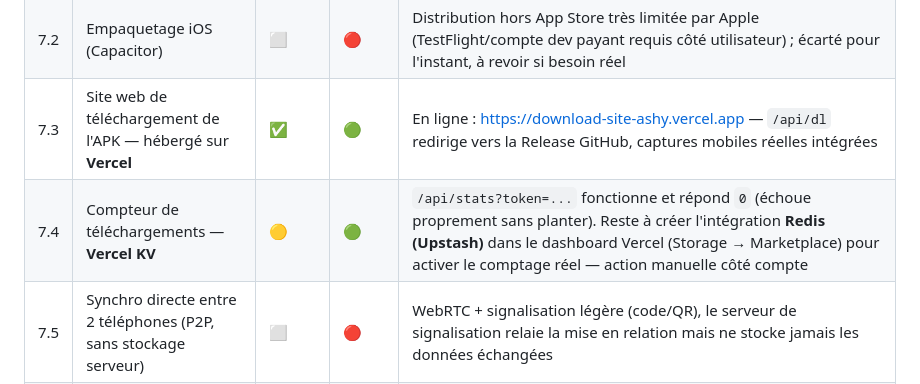
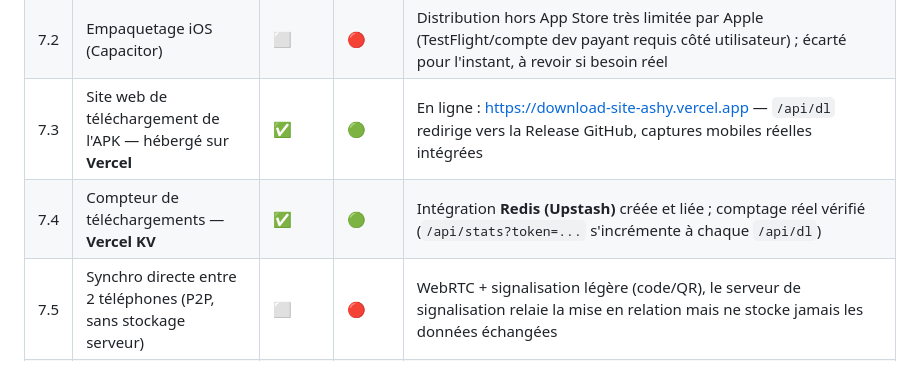
Before and after one commit to Rovel-Coder/fitlight, a Markdown page: OPTIONS.md, the part around the change. Rendered like a GitHub page.

Commit message:
docs: roadmap v7 - compteur de téléchargements opérationnel (7.4 terminé)
Intégration Redis (Upstash) créée et liée sur Vercel ; comptage réel vérifié en production.

Co-Authored-By: Claude Sonnet 4.6 <noreply@anthropic.com>

```diff
--- a/OPTIONS.md
+++ b/OPTIONS.md
@@ -312,7 +312,7 @@ Objectif : obtenir ~90 % des bénéfices d'une IA (variété, perso « avec mon
 | 7.1 | Empaquetage Android (Capacitor) → `.apk`/`.aab` installable | ✅ | 🟡 | Build automatisé via **GitHub Actions** (`.github/workflows/build-android.yml`). APK debug livré en Release GitHub taguée `v1.0.0` : https://github.com/Rovel-Coder/fitlight/releases/download/v1.0.0/app-debug.apk |
 | 7.2 | Empaquetage iOS (Capacitor) | ⬜ | 🔴 | Distribution hors App Store très limitée par Apple (TestFlight/compte dev payant requis côté utilisateur) ; écarté pour l'instant, à revoir si besoin réel |
 | 7.3 | Site web de téléchargement de l'APK — hébergé sur **Vercel** | ✅ | 🟢 | En ligne : https://download-site-ashy.vercel.app — `/api/dl` redirige vers la Release GitHub, captures mobiles réelles intégrées |
-| 7.4 | Compteur de téléchargements — **Vercel KV** | 🟡 | 🟢 | `/api/stats?token=...` fonctionne et répond `0` (échoue proprement sans planter). Reste à créer l'intégration **Redis (Upstash)** dans le dashboard Vercel (Storage → Marketplace) pour activer le comptage réel — action manuelle côté compte |
+| 7.4 | Compteur de téléchargements — **Vercel KV** | ✅ | 🟢 | Intégration **Redis (Upstash)** créée et liée ; comptage réel vérifié (`/api/stats?token=...` s'incrémente à chaque `/api/dl`) |
 | 7.5 | Synchro directe entre 2 téléphones (P2P, sans stockage serveur) | ⬜ | 🔴 | WebRTC + signalisation légère (code/QR), le serveur de signalisation relaie la mise en relation mais ne stocke jamais les données échangées |
 | 7.6 | Modernisation visuelle / attractivité | ⬜ | — | Périmètre à préciser séparément une fois 7.1-7.5 cadrés |
 
```
